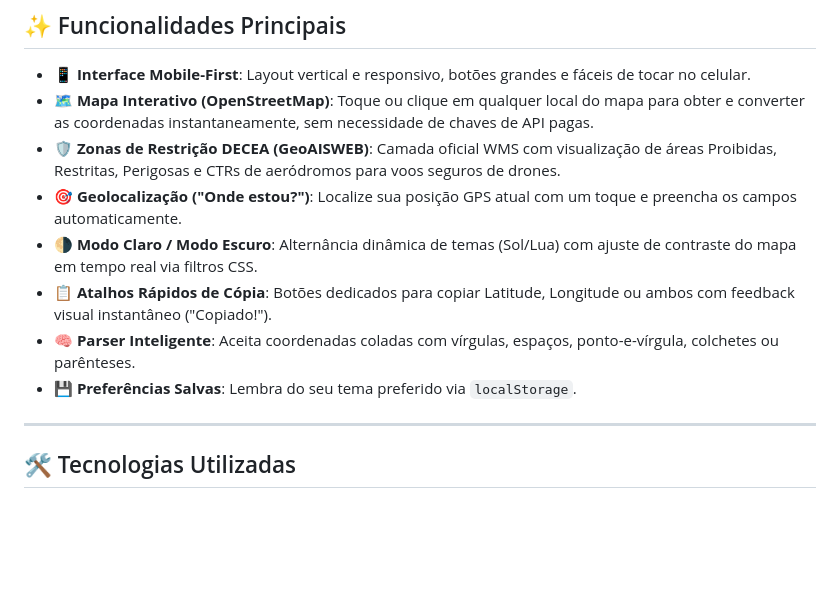
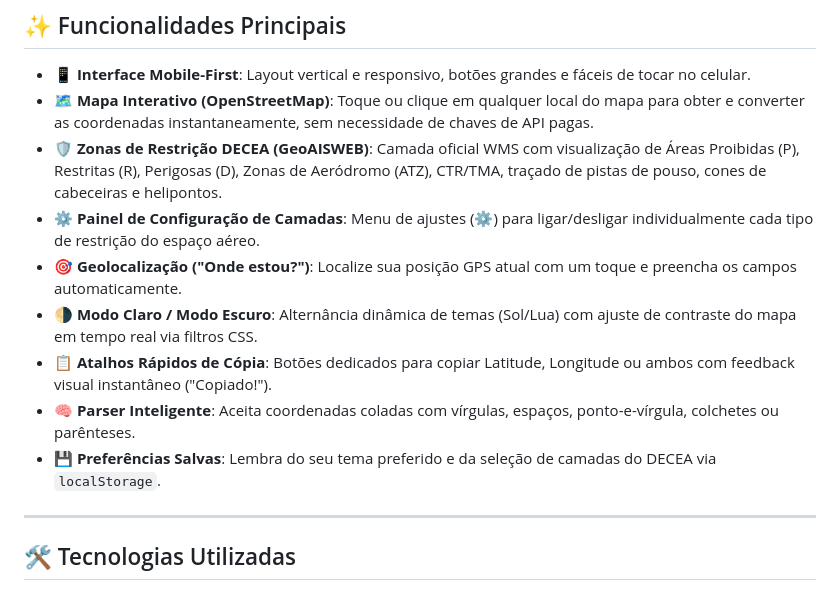
Before and after one commit to sandrobenigno/GeoLOC_Tool, a Markdown page: README.md, the part around the change. Drawn GitHub-style; blank space fills up the shorter version.

Commit message:
docs: atualiza README com painel de configuracao de camadas DECEA

```diff
--- a/README.md
+++ b/README.md
@@ -23,12 +23,13 @@ Esta ferramenta separa automaticamente os valores em campos individuais de **Lat
 
 - 📱 **Interface Mobile-First**: Layout vertical e responsivo, botões grandes e fáceis de tocar no celular.
 - 🗺️ **Mapa Interativo (OpenStreetMap)**: Toque ou clique em qualquer local do mapa para obter e converter as coordenadas instantaneamente, sem necessidade de chaves de API pagas.
-- 🛡️ **Zonas de Restrição DECEA (GeoAISWEB)**: Camada oficial WMS com visualização de áreas Proibidas, Restritas, Perigosas e CTRs de aeródromos para voos seguros de drones.
+- 🛡️ **Zonas de Restrição DECEA (GeoAISWEB)**: Camada oficial WMS com visualização de Áreas Proibidas (P), Restritas (R), Perigosas (D), Zonas de Aeródromo (ATZ), CTR/TMA, traçado de pistas de pouso, cones de cabeceiras e helipontos.
+- ⚙️ **Painel de Configuração de Camadas**: Menu de ajustes (⚙️) para ligar/desligar individualmente cada tipo de restrição do espaço aéreo.
 - 🎯 **Geolocalização ("Onde estou?")**: Localize sua posição GPS atual com um toque e preencha os campos automaticamente.
 - 🌗 **Modo Claro / Modo Escuro**: Alternância dinâmica de temas (Sol/Lua) com ajuste de contraste do mapa em tempo real via filtros CSS.
 - 📋 **Atalhos Rápidos de Cópia**: Botões dedicados para copiar Latitude, Longitude ou ambos com feedback visual instantâneo ("Copiado!").
 - 🧠 **Parser Inteligente**: Aceita coordenadas coladas com vírgulas, espaços, ponto-e-vírgula, colchetes ou parênteses.
-- 💾 **Preferências Salvas**: Lembra do seu tema preferido via `localStorage`.
+- 💾 **Preferências Salvas**: Lembra do seu tema preferido e da seleção de camadas do DECEA via `localStorage`.
 
 ---
 
```
